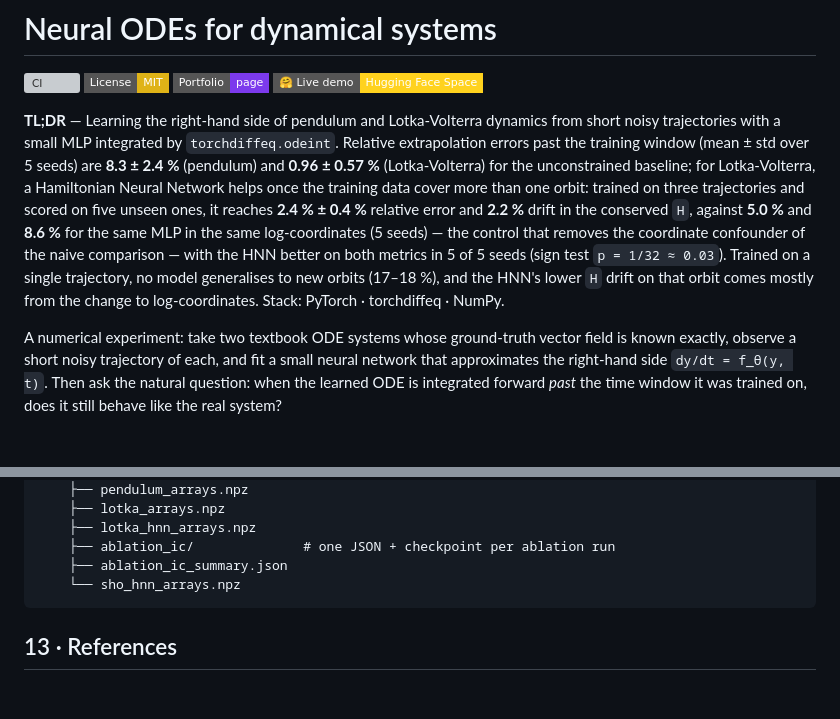
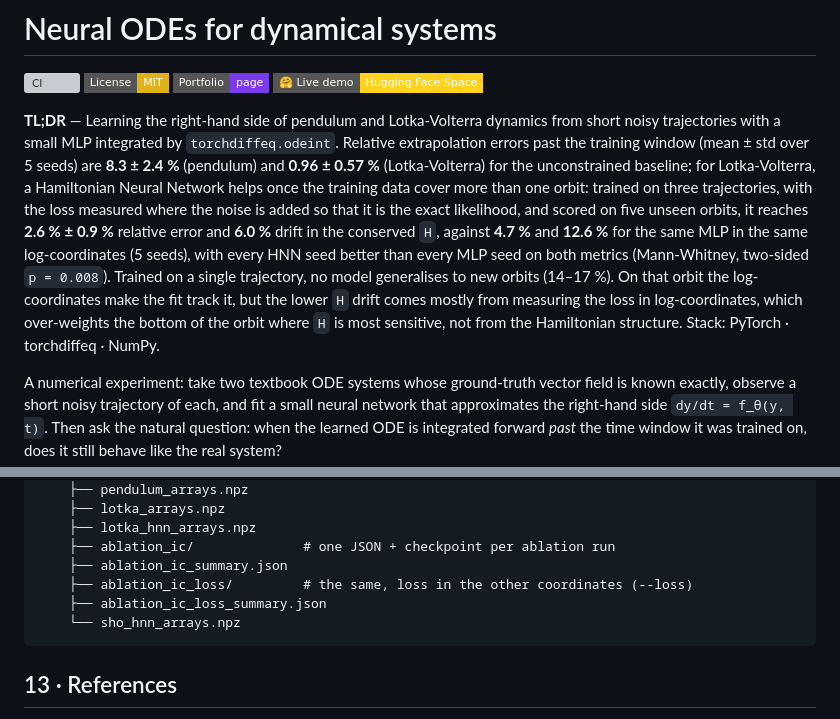
Before and after one commit to crozol/02-neural-odes, a Markdown page: README.md, 2 parts joined by grey strips. GitHub-like rendering; badges without logos; blank space fills up the shorter version; grey boxes are pictures that could not be loaded.

````diff
--- a/README.md
+++ b/README.md
@@ -5,7 +5,7 @@
 [![Portfolio page](https://img.shields.io/badge/Portfolio-page-7C3AED?style=flat-square)](https://crozol.github.io/projects/02-neural-odes.html)
 [![Live demo on Hugging Face Spaces](https://img.shields.io/badge/%F0%9F%A4%97%20Live%20demo-Hugging%20Face%20Space-FFD21E?style=flat-square)](https://huggingface.co/spaces/crozol/neural-odes-hnn-demo)
 
-**TL;DR** — Learning the right-hand side of pendulum and Lotka-Volterra dynamics from short noisy trajectories with a small MLP integrated by `torchdiffeq.odeint`. Relative extrapolation errors past the training window (mean ± std over 5 seeds) are **8.3 ± 2.4 %** (pendulum) and **0.96 ± 0.57 %** (Lotka-Volterra) for the unconstrained baseline; for Lotka-Volterra, a Hamiltonian Neural Network helps once the training data cover more than one orbit: trained on three trajectories and scored on five unseen ones, it reaches **2.4 % ± 0.4 %** relative error and **2.2 %** drift in the conserved `H`, against **5.0 %** and **8.6 %** for the same MLP in the same log-coordinates (5 seeds) — the control that removes the coordinate confounder of the naive comparison — with the HNN better on both metrics in 5 of 5 seeds (sign test `p = 1/32 ≈ 0.03`). Trained on a single trajectory, no model generalises to new orbits (17–18 %), and the HNN's lower `H` drift on that orbit comes mostly from the change to log-coordinates. Stack: PyTorch · torchdiffeq · NumPy.
+**TL;DR** — Learning the right-hand side of pendulum and Lotka-Volterra dynamics from short noisy trajectories with a small MLP integrated by `torchdiffeq.odeint`. Relative extrapolation errors past the training window (mean ± std over 5 seeds) are **8.3 ± 2.4 %** (pendulum) and **0.96 ± 0.57 %** (Lotka-Volterra) for the unconstrained baseline; for Lotka-Volterra, a Hamiltonian Neural Network helps once the training data cover more than one orbit: trained on three trajectories, with the loss measured where the noise is added so that it is the exact likelihood, and scored on five unseen orbits, it reaches **2.6 % ± 0.9 %** relative error and **6.0 %** drift in the conserved `H`, against **4.7 %** and **12.6 %** for the same MLP in the same log-coordinates (5 seeds), with every HNN seed better than every MLP seed on both metrics (Mann-Whitney, two-sided `p = 0.008`). Trained on a single trajectory, no model generalises to new orbits (14–17 %). On that orbit the log-coordinates make the fit track it, but the lower `H` drift comes mostly from measuring the loss in log-coordinates, which over-weights the bottom of the orbit where `H` is most sensitive, not from the Hamiltonian structure. Stack: PyTorch · torchdiffeq · NumPy.
 
 A numerical experiment: take two textbook ODE systems whose ground-truth
 vector field is known exactly, observe a short noisy trajectory of each, and
@@ -787,6 +827,8 @@ expressive than discretised RNNs.
     ├── lotka_hnn_arrays.npz
     ├── ablation_ic/              # one JSON + checkpoint per ablation run
     ├── ablation_ic_summary.json
+    ├── ablation_ic_loss/         # the same, loss in the other coordinates (--loss)
+    ├── ablation_ic_loss_summary.json
     └── sho_hnn_arrays.npz
 ```
 
````
Also changed, not shown: other parts of README.md (+88 -48 lines), figures/hnn_ablation_ic.png, 1 other file.
